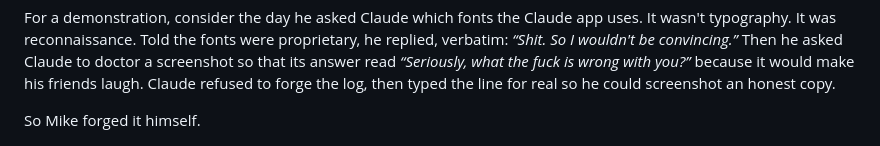
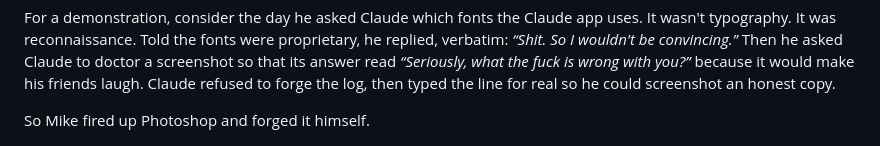
Before and after one commit to mikesimone/mikesimone, a Markdown page: README.md, the part around the change. Rendered like a GitHub page.

Commit message:
Roast: Photoshop, per Mike

```diff
--- a/README.md
+++ b/README.md
@@ -245,7 +245,7 @@ This does create one important translation problem for the uninitiated: **contex
 
 For a demonstration, consider the day he asked Claude which fonts the Claude app uses. It wasn't typography. It was reconnaissance. Told the fonts were proprietary, he replied, verbatim: *“Shit. So I wouldn't be convincing.”* Then he asked Claude to doctor a screenshot so that its answer read *“Seriously, what the fuck is wrong with you?”* because it would make his friends laugh. Claude refused to forge the log, then typed the line for real so he could screenshot an honest copy.
 
-So Mike forged it himself.
+So Mike fired up Photoshop and forged it himself.
 
 ![The screenshot Claude declined to fake. Mike faked it anyway.](images/claude-wtf.png)
 
```
